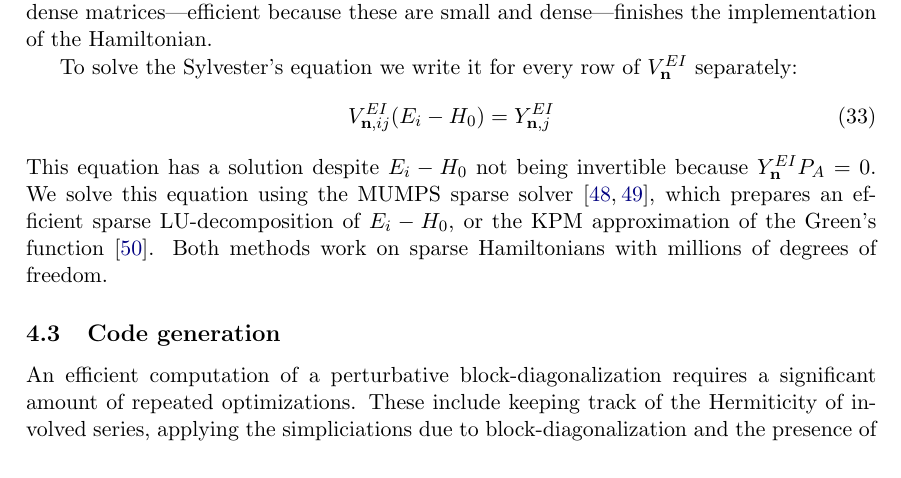
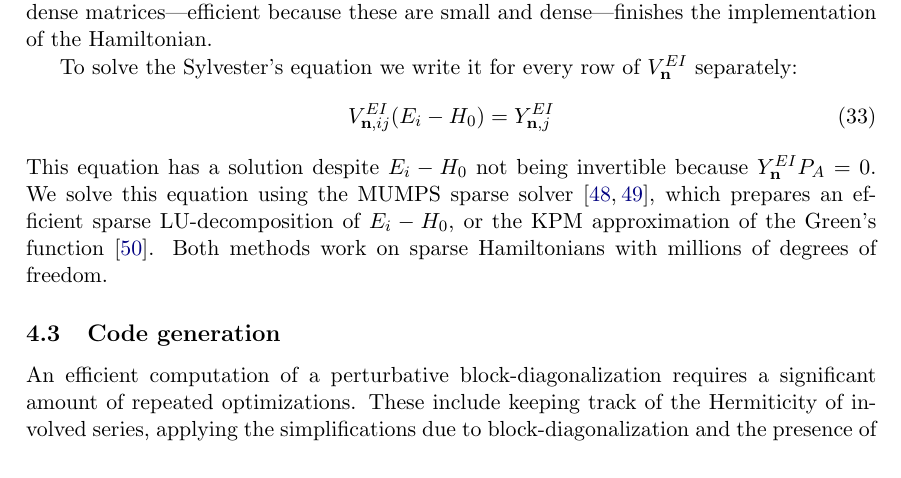
Before and after one commit to quantum-tinkerer/pymablock, a LaTeX document (paper/paper.tex, which reads paper/implementation.tex): part of page 19 of 29, cut so that both start at the same text. Compiled offline with pdfLaTeX.

Commit message:
fix typo

```diff
--- a/paper/implementation.tex
+++ b/paper/implementation.tex
@@ -91,7 +91,7 @@ Both methods work on sparse Hamiltonians with millions of degrees of freedom.
 
 \co{To automate the implementation of the optimizations and allow further development of the algorithm, we design a code generation system.}
 An efficient computation of a perturbative block-diagonalization requires a significant amount of repeated optimizations.
-These include keeping track of the Hermiticity of involved series, applying the simpliciations due to block-diagonalization and the presence of only two blocks, or deletion of series terms that are only used once.
+These include keeping track of the Hermiticity of involved series, applying the simplifications due to block-diagonalization and the presence of only two blocks, or deletion of series terms that are only used once.
 To separate the conceptual definition of the algorithm from these optimizations, we designed the code generation system that accepts a high-level description of the algorithm written in a domain-specific language and outputs the optimized Python code using the Python parser and the manipulation of the Python abstract syntax tree.
 For example, the definition of the series $\mathcal{B}$ from Eqs.~(\ref{eq:B_diag},\ref{eq:B_offdiag}) is written as:
 \begin{minted}{python}
```
